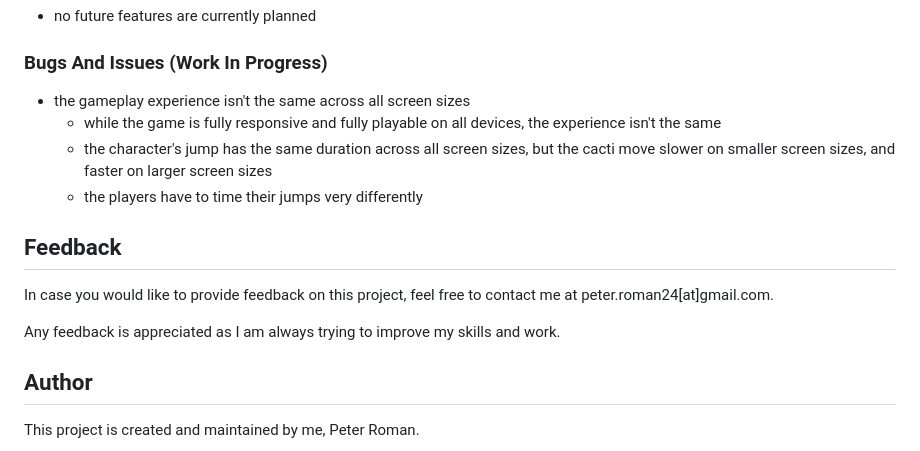
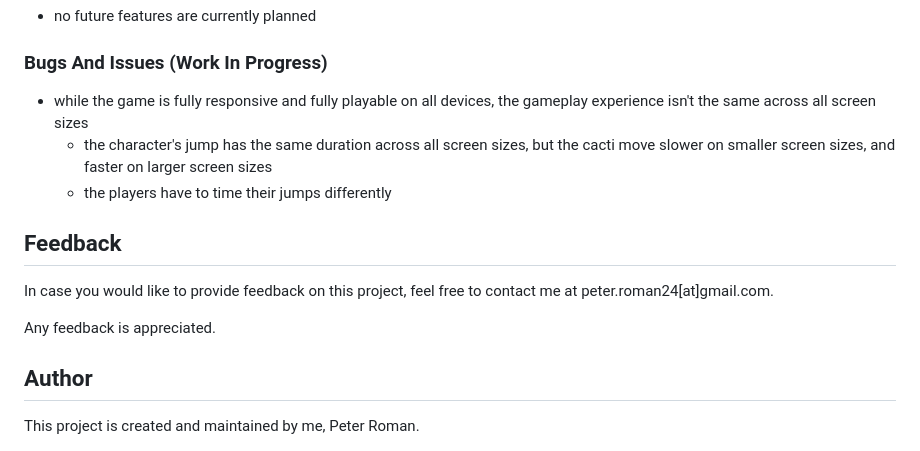
Before and after one commit to peterRomanDev/jump-over-cacti, a Markdown page: README.md, the part around the change. GitHub-like rendering.

```diff
--- a/README.md
+++ b/README.md
@@ -97,16 +97,15 @@ Future features:
 
 ### Bugs And Issues (Work In Progress)
 
-* the gameplay experience isn't the same across all screen sizes
-    * while the game is fully responsive and fully playable on all devices, the experience isn't the same
+* while the game is fully responsive and fully playable on all devices, the gameplay experience isn't the same across all screen sizes
     * the character's jump has the same duration across all screen sizes, but the cacti move slower on smaller screen sizes, and faster on larger screen sizes
-    * the players have to time their jumps very differently
+    * the players have to time their jumps differently
 
 ## Feedback
 
 In case you would like to provide feedback on this project, feel free to contact me at peter.roman24[at]gmail.com.
 
-Any feedback is appreciated as I am always trying to improve my skills and work.
+Any feedback is appreciated.
 
 ## Author
 
```
